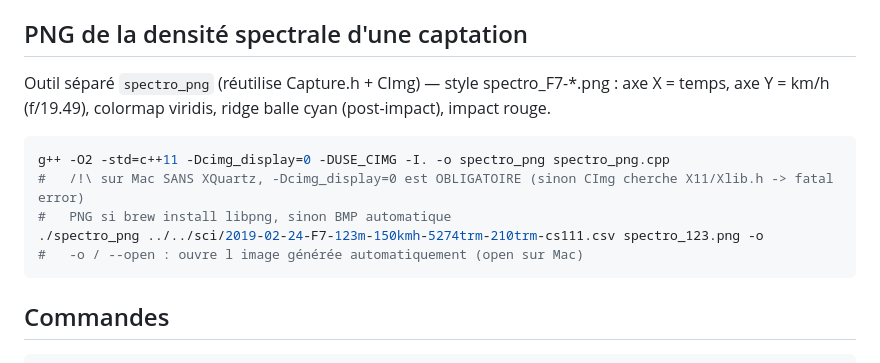
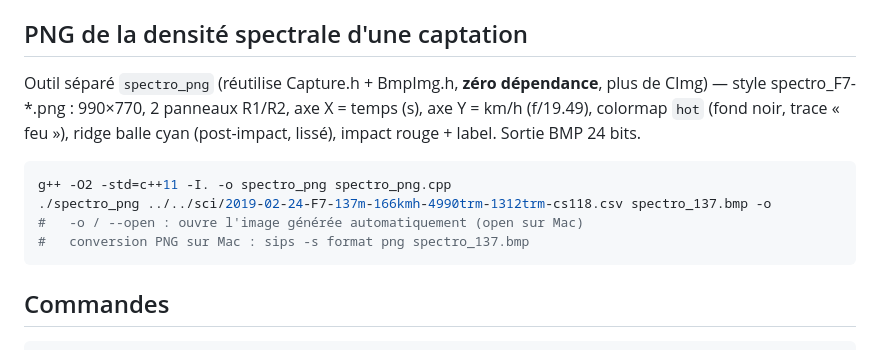
Before and after one commit to philippematthieu/CaptureGolfBallRadar, a Markdown page: Cpp/README.md, the part around the change. GitHub-like rendering.

Commit message:
spectro_png : rendu natif BmpImg.h (plus de CImg) — 990x770, 2 panneaux R1/R2, colormap hot fond noir/trace feu, ridge cyan, impact rouge, axes km/h + s ; image exemple sci/img/spectro_CPP_F7-137m.png
Generated by Mistral Vibe.
Co-Authored-By: Mistral Vibe <vibe@mistral.ai>

````diff
--- a/Cpp/README.md
+++ b/Cpp/README.md
@@ -23,15 +23,15 @@ L'ancien `Simu.cpp` (avec `CImg::display_graph` en fenêtre) se compile sur PC/a
 
 ## PNG de la densité spectrale d'une captation
 
-Outil séparé `spectro_png` (réutilise Capture.h + CImg) — style spectro_F7-*.png :
-axe X = temps, axe Y = km/h (f/19.49), colormap viridis, ridge balle cyan (post-impact), impact rouge.
+Outil séparé `spectro_png` (réutilise Capture.h + BmpImg.h, **zéro dépendance**, plus de CImg) — style spectro_F7-*.png :
+990×770, 2 panneaux R1/R2, axe X = temps (s), axe Y = km/h (f/19.49), colormap `hot` (fond noir, trace « feu »),
+ridge balle cyan (post-impact, lissé), impact rouge + label. Sortie BMP 24 bits.
 
 ```bash
-g++ -O2 -std=c++11 -Dcimg_display=0 -DUSE_CIMG -I. -o spectro_png spectro_png.cpp
-#   /!\ sur Mac SANS XQuartz, -Dcimg_display=0 est OBLIGATOIRE (sinon CImg cherche X11/Xlib.h -> fatal error)
-#   PNG si brew install libpng, sinon BMP automatique
-./spectro_png ../../sci/2019-02-24-F7-123m-150kmh-5274trm-210trm-cs111.csv spectro_123.png -o
-#   -o / --open : ouvre l image générée automatiquement (open sur Mac)
+g++ -O2 -std=c++11 -I. -o spectro_png spectro_png.cpp
+./spectro_png ../../sci/2019-02-24-F7-137m-166kmh-4990trm-1312trm-cs118.csv spectro_137.bmp -o
+#   -o / --open : ouvre l'image générée automatiquement (open sur Mac)
+#   conversion PNG sur Mac : sips -s format png spectro_137.bmp
 ```
 
 ## Commandes
````
Also changed, not shown: sci/img/spectro_CPP_F7-137m-166kmh-4990trm-1312trm-cs118.png (added), 4 other files.
